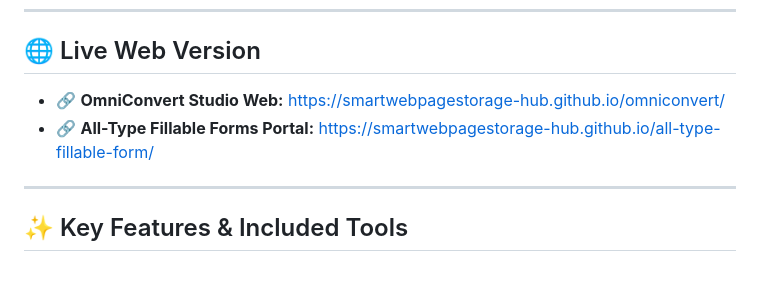
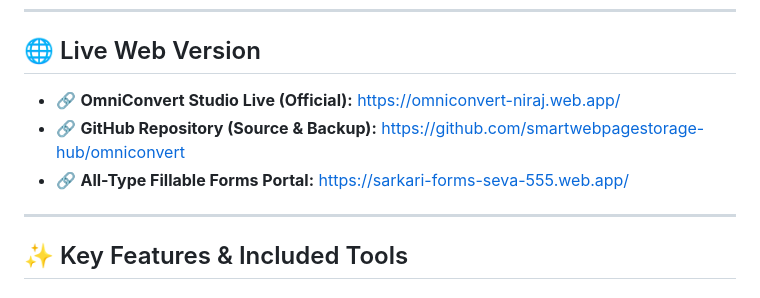
Before and after one commit to smartwebpagestorage-hub/omniconvert, a Markdown page: README.md, the part around one of its changes. Drawn GitHub-style.

```diff
--- a/README.md
+++ b/README.md
@@ -9,8 +9,9 @@ Created and Developed with ❤️ by **Niraj Kumar**, Section Supervisor, Region
 
 ## 🌐 Live Web Version
 
-- 🔗 **OmniConvert Studio Web:** [https://smartwebpagestorage-hub.github.io/omniconvert/](https://smartwebpagestorage-hub.github.io/omniconvert/)
-- 🔗 **All-Type Fillable Forms Portal:** [https://smartwebpagestorage-hub.github.io/all-type-fillable-form/](https://smartwebpagestorage-hub.github.io/all-type-fillable-form/)
+- 🔗 **OmniConvert Studio Live (Official):** [https://omniconvert-niraj.web.app/](https://omniconvert-niraj.web.app/)
+- 🔗 **GitHub Repository (Source & Backup):** [https://github.com/smartwebpagestorage-hub/omniconvert](https://github.com/smartwebpagestorage-hub/omniconvert)
+- 🔗 **All-Type Fillable Forms Portal:** [https://sarkari-forms-seva-555.web.app/](https://sarkari-forms-seva-555.web.app/)
 
 ---
 
```
Also changed, not shown: other parts of README.md (+41 -0 lines).
